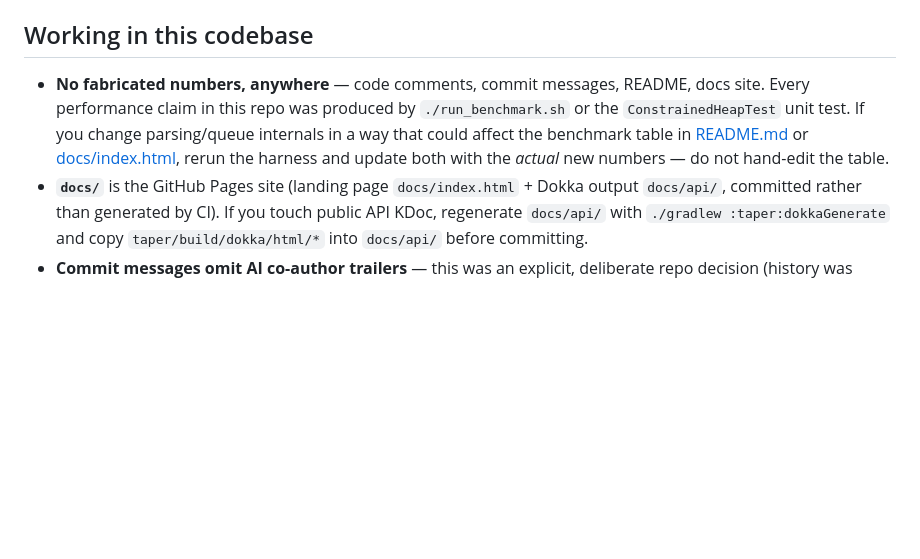
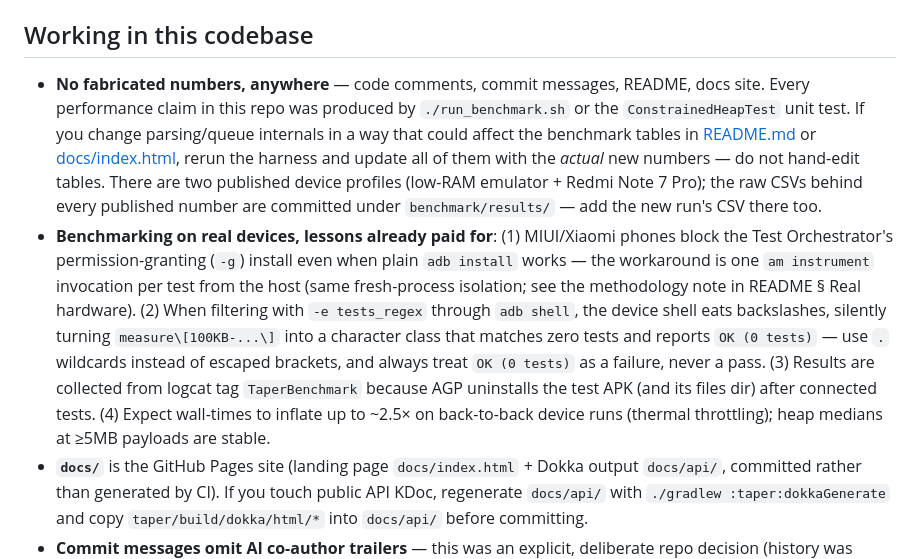
Before and after one commit to rsngpt/taper, a Markdown page: CLAUDE.md, the part around the change. Rendered like a GitHub page; blank space fills up the shorter version.

Commit message:
CLAUDE.md: benchmark results locations and device-benchmarking gotchas

```diff
--- a/CLAUDE.md
+++ b/CLAUDE.md
@@ -37,7 +37,8 @@ Module layout: `taper/` is the published library (all three components + all uni
 
 ## Working in this codebase
 
-- **No fabricated numbers, anywhere** — code comments, commit messages, README, docs site. Every performance claim in this repo was produced by `./run_benchmark.sh` or the `ConstrainedHeapTest` unit test. If you change parsing/queue internals in a way that could affect the benchmark table in [README.md](README.md) or [docs/index.html](docs/index.html), rerun the harness and update both with the *actual* new numbers — do not hand-edit the table.
+- **No fabricated numbers, anywhere** — code comments, commit messages, README, docs site. Every performance claim in this repo was produced by `./run_benchmark.sh` or the `ConstrainedHeapTest` unit test. If you change parsing/queue internals in a way that could affect the benchmark tables in [README.md](README.md) or [docs/index.html](docs/index.html), rerun the harness and update all of them with the *actual* new numbers — do not hand-edit tables. There are two published device profiles (low-RAM emulator + Redmi Note 7 Pro); the raw CSVs behind every published number are committed under `benchmark/results/` — add the new run's CSV there too.
+- **Benchmarking on real devices, lessons already paid for**: (1) MIUI/Xiaomi phones block the Test Orchestrator's permission-granting (`-g`) install even when plain `adb install` works — the workaround is one `am instrument` invocation per test from the host (same fresh-process isolation; see the methodology note in README § Real hardware). (2) When filtering with `-e tests_regex` through `adb shell`, the device shell eats backslashes, silently turning `measure\[100KB-...\]` into a character class that matches zero tests and reports `OK (0 tests)` — use `.` wildcards instead of escaped brackets, and always treat `OK (0 tests)` as a failure, never a pass. (3) Results are collected from logcat tag `TaperBenchmark` because AGP uninstalls the test APK (and its files dir) after connected tests. (4) Expect wall-times to inflate up to ~2.5× on back-to-back device runs (thermal throttling); heap medians at ≥5MB payloads are stable.
 - **`docs/`** is the GitHub Pages site (landing page `docs/index.html` + Dokka output `docs/api/`, committed rather than generated by CI). If you touch public API KDoc, regenerate `docs/api/` with `./gradlew :taper:dokkaGenerate` and copy `taper/build/dokka/html/*` into `docs/api/` before committing.
 - **Commit messages omit AI co-author trailers** — this was an explicit, deliberate repo decision (history was rewritten once to strip `Co-Authored-By` lines); don't reintroduce them.
 - Respect the three "explicitly out of scope for v1" boundaries called out in the README (FlatBuffers/ashmem/JNI, ML classification, cloud/compression gateway) — they have extension-point interfaces (`ParserEngine`, the `ClassificationRule` chain) precisely so v2 work doesn't require breaking the public API. Don't implement them preemptively.
```
